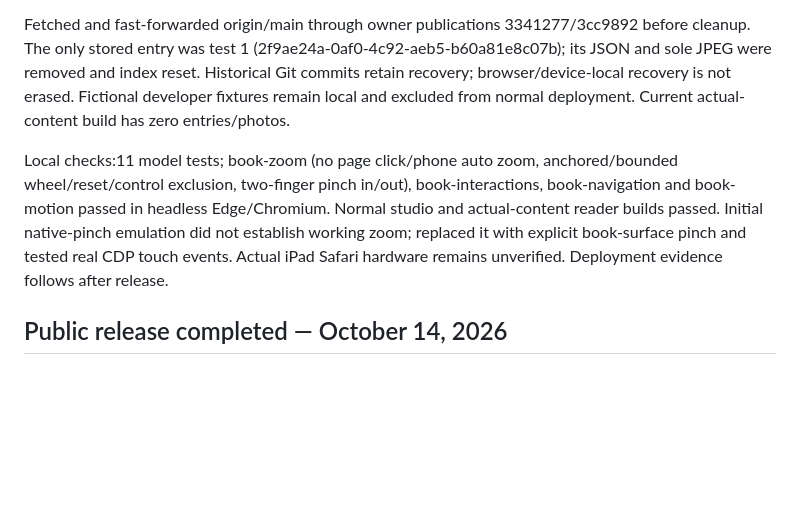
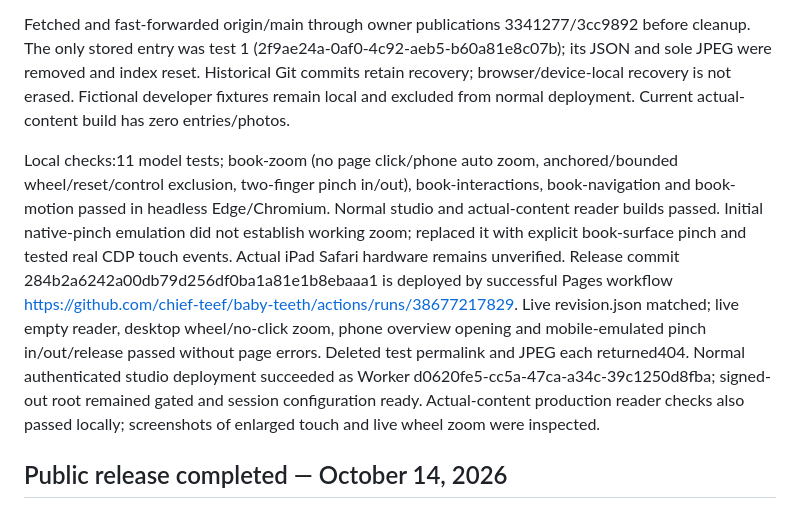
Before and after one commit to chief-teef/baby-teeth, a Markdown page: docs/next-chat-handoff.md, the part around the change. Drawn GitHub-style; blank space fills up the shorter version.

Commit message:
Record live gesture zoom and test cleanup verification

```diff
--- a/docs/next-chat-handoff.md
+++ b/docs/next-chat-handoff.md
@@ -6,7 +6,7 @@ Owner requested removing page-click zoom, using wheel and natural touch gestures
 
 Fetched and fast-forwarded origin/main through owner publications 3341277/3cc9892 before cleanup. The only stored entry was test 1 (2f9ae24a-0af0-4c92-aeb5-b60a81e8c07b); its JSON and sole JPEG were removed and index reset. Historical Git commits retain recovery; browser/device-local recovery is not erased. Fictional developer fixtures remain local and excluded from normal deployment. Current actual-content build has zero entries/photos.
 
-Local checks:11 model tests; book-zoom (no page click/phone auto zoom, anchored/bounded wheel/reset/control exclusion, two-finger pinch in/out), book-interactions, book-navigation and book-motion passed in headless Edge/Chromium. Normal studio and actual-content reader builds passed. Initial native-pinch emulation did not establish working zoom; replaced it with explicit book-surface pinch and tested real CDP touch events. Actual iPad Safari hardware remains unverified. Deployment evidence follows after release.
+Local checks:11 model tests; book-zoom (no page click/phone auto zoom, anchored/bounded wheel/reset/control exclusion, two-finger pinch in/out), book-interactions, book-navigation and book-motion passed in headless Edge/Chromium. Normal studio and actual-content reader builds passed. Initial native-pinch emulation did not establish working zoom; replaced it with explicit book-surface pinch and tested real CDP touch events. Actual iPad Safari hardware remains unverified. Release commit 284b2a6242a00db79d256df0ba1a81e1b8ebaaa1 is deployed by successful Pages workflow https://github.com/chief-teef/baby-teeth/actions/runs/38677217829. Live revision.json matched; live empty reader, desktop wheel/no-click zoom, phone overview opening and mobile-emulated pinch in/out/release passed without page errors. Deleted test permalink and JPEG each returned404. Normal authenticated studio deployment succeeded as Worker d0620fe5-cc5a-47ca-a34c-39c1250d8fba; signed-out root remained gated and session configuration ready. Actual-content production reader checks also passed locally; screenshots of enlarged touch and live wheel zoom were inspected.
 
 
 ## Public release completed — October 14, 2026
```
Also changed, not shown: docs/notebook-verification.md (+1 -1 lines).
